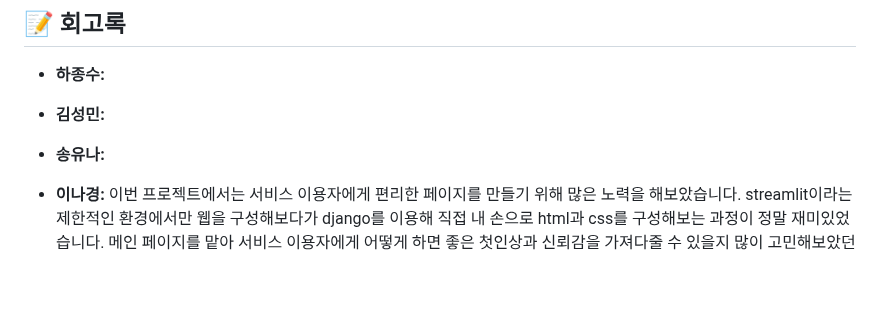
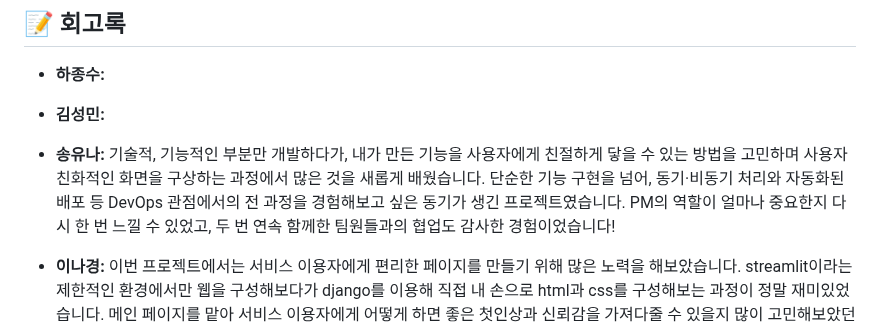
Before and after one commit to NK991118/SKN14-4th-5Team, a Markdown page: README.md, the part around the change. Drawn GitHub-style; blank space fills up the shorter version.

```diff
--- a/README.md
+++ b/README.md
@@ -204,7 +204,7 @@ python manage.py runserver
 
 *   **김성민:**
 
-*   **송유나:**
+*   **송유나:** 기술적, 기능적인 부분만 개발하다가, 내가 만든 기능을 사용자에게 친절하게 닿을 수 있는 방법을 고민하며 사용자 친화적인 화면을 구상하는 과정에서 많은 것을 새롭게 배웠습니다. 단순한 기능 구현을 넘어, 동기·비동기 처리와 자동화된 배포 등 DevOps 관점에서의 전 과정을 경험해보고 싶은 동기가 생긴 프로젝트였습니다. PM의 역할이 얼마나 중요한지 다시 한 번 느낄 수 있었고, 두 번 연속 함께한 팀원들과의 협업도 감사한 경험이었습니다!
 
 *   **이나경:** 이번 프로젝트에서는 서비스 이용자에게 편리한 페이지를 만들기 위해 많은 노력을 해보았습니다. streamlit이라는 제한적인 환경에서만 웹을 구성해보다가 django를 이용해 직접 내 손으로 html과 css를 구성해보는 과정이 정말 재미있었습니다. 메인 페이지를 맡아 서비스 이용자에게 어떻게 하면 좋은 첫인상과 신뢰감을 가져다줄 수 있을지 많이 고민해보았던 시간이었습니다. 추후 기회가 된다면 배포까지 완성해보면 더할 나위 없이 좋을 것 같습니다. 많이 도와주고 격려해주신 팀원분들 정말 감사드립니다!
 
```
